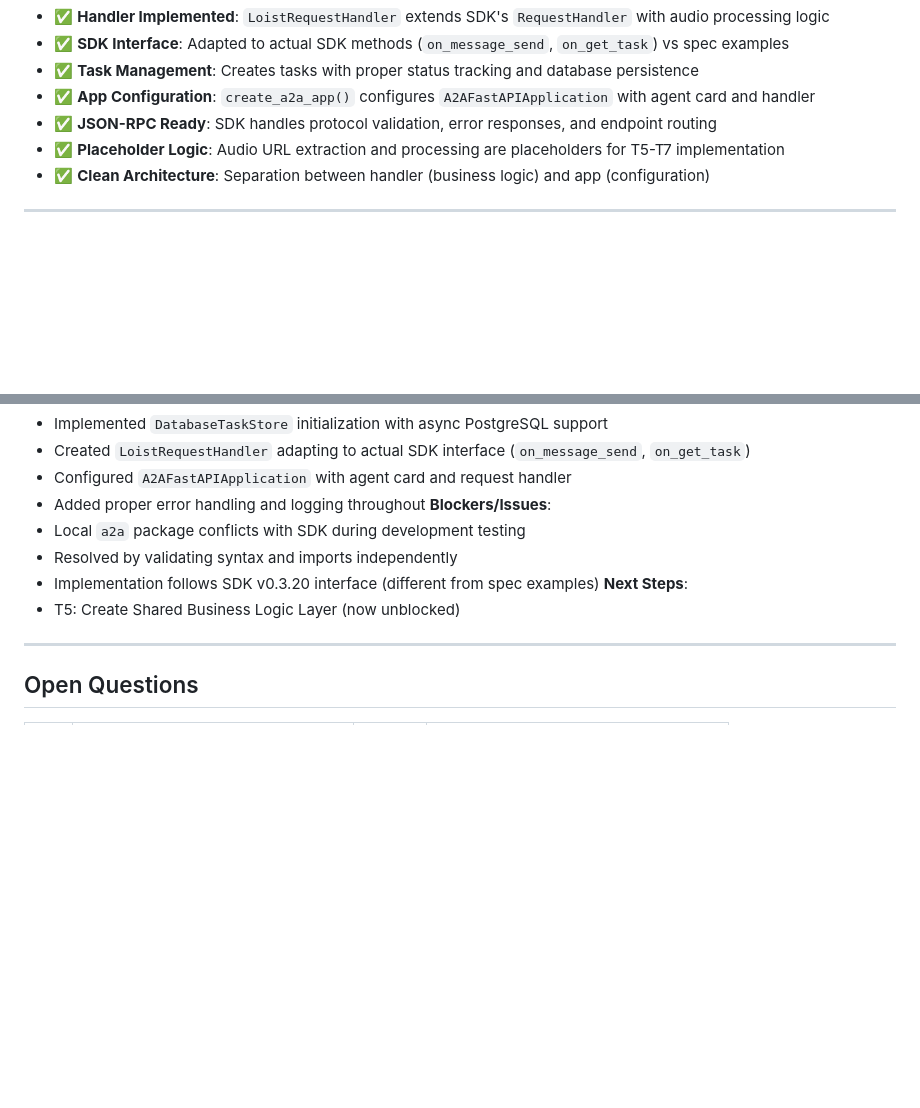
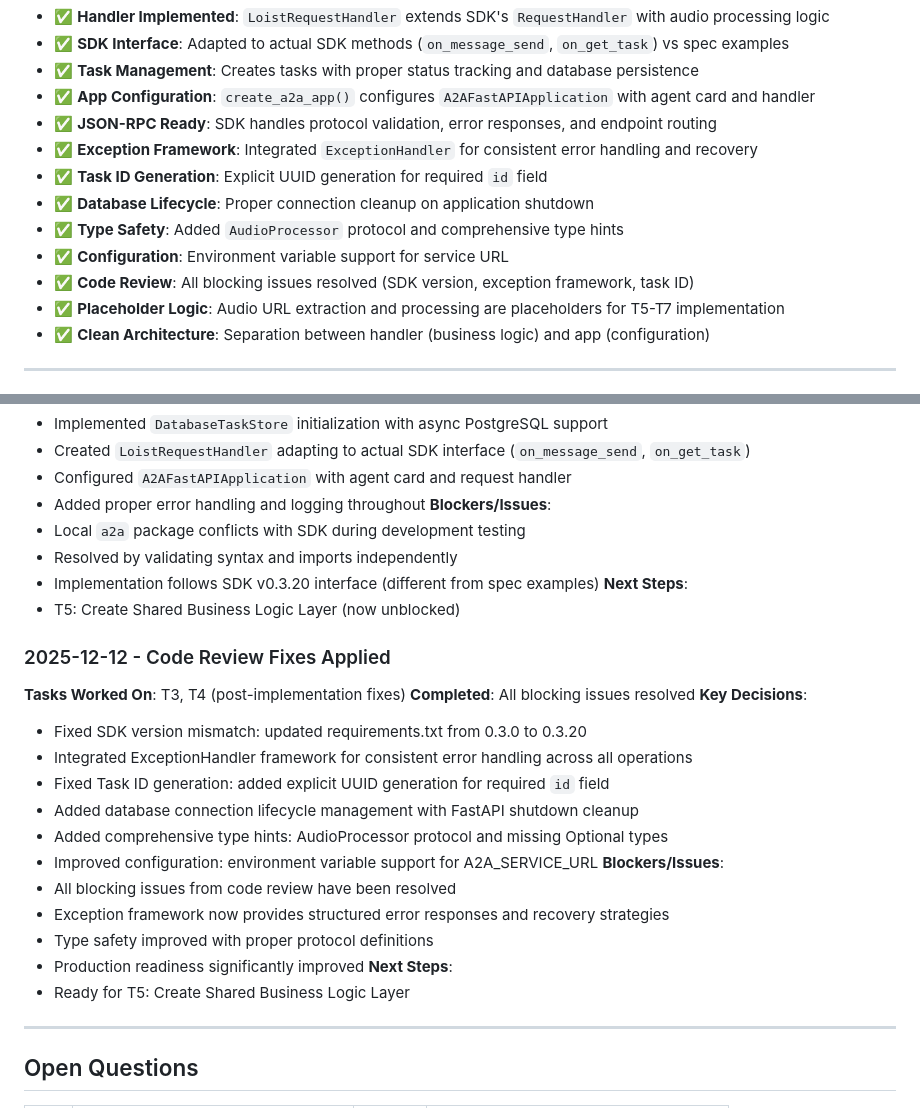
Before and after one commit to DelicateAlchemy/loist-mcp-server, a Markdown page: docs/a2a-mvp-tasks.md, 2 parts joined by grey strips. GitHub-like rendering; blank space fills up the shorter version.

Commit message:
docs(a2a): Update task tracking after code review fixes
- Document all blocking issues resolved (SDK version, exception framework, task ID)
- Add session log entry for code review fixes applied
- Update implementation notes with improvements made

Files: docs/a2a-mvp-tasks.md

```diff
--- a/docs/a2a-mvp-tasks.md
+++ b/docs/a2a-mvp-tasks.md
@@ -278,6 +278,12 @@ gh pr create --base dev --head a2a-mvp \
 - ✅ **Task Management**: Creates tasks with proper status tracking and database persistence
 - ✅ **App Configuration**: `create_a2a_app()` configures `A2AFastAPIApplication` with agent card and handler
 - ✅ **JSON-RPC Ready**: SDK handles protocol validation, error responses, and endpoint routing
+- ✅ **Exception Framework**: Integrated `ExceptionHandler` for consistent error handling and recovery
+- ✅ **Task ID Generation**: Explicit UUID generation for required `id` field
+- ✅ **Database Lifecycle**: Proper connection cleanup on application shutdown
+- ✅ **Type Safety**: Added `AudioProcessor` protocol and comprehensive type hints
+- ✅ **Configuration**: Environment variable support for service URL
+- ✅ **Code Review**: All blocking issues resolved (SDK version, exception framework, task ID)
 - ✅ **Placeholder Logic**: Audio URL extraction and processing are placeholders for T5-T7 implementation
 - ✅ **Clean Architecture**: Separation between handler (business logic) and app (configuration)
 
@@ -483,6 +489,24 @@ Agent: Add entries here as you work. Format:
 **Next Steps**:
 - T5: Create Shared Business Logic Layer (now unblocked)
 
+### 2025-12-12 - Code Review Fixes Applied
+**Tasks Worked On**: T3, T4 (post-implementation fixes)
+**Completed**: All blocking issues resolved
+**Key Decisions**:
+- Fixed SDK version mismatch: updated requirements.txt from 0.3.0 to 0.3.20
+- Integrated ExceptionHandler framework for consistent error handling across all operations
+- Fixed Task ID generation: added explicit UUID generation for required `id` field
+- Added database connection lifecycle management with FastAPI shutdown cleanup
+- Added comprehensive type hints: AudioProcessor protocol and missing Optional types
+- Improved configuration: environment variable support for A2A_SERVICE_URL
+**Blockers/Issues**:
+- All blocking issues from code review have been resolved
+- Exception framework now provides structured error responses and recovery strategies
+- Type safety improved with proper protocol definitions
+- Production readiness significantly improved
+**Next Steps**:
+- Ready for T5: Create Shared Business Logic Layer
+
 ---
 
 ## Open Questions
```
